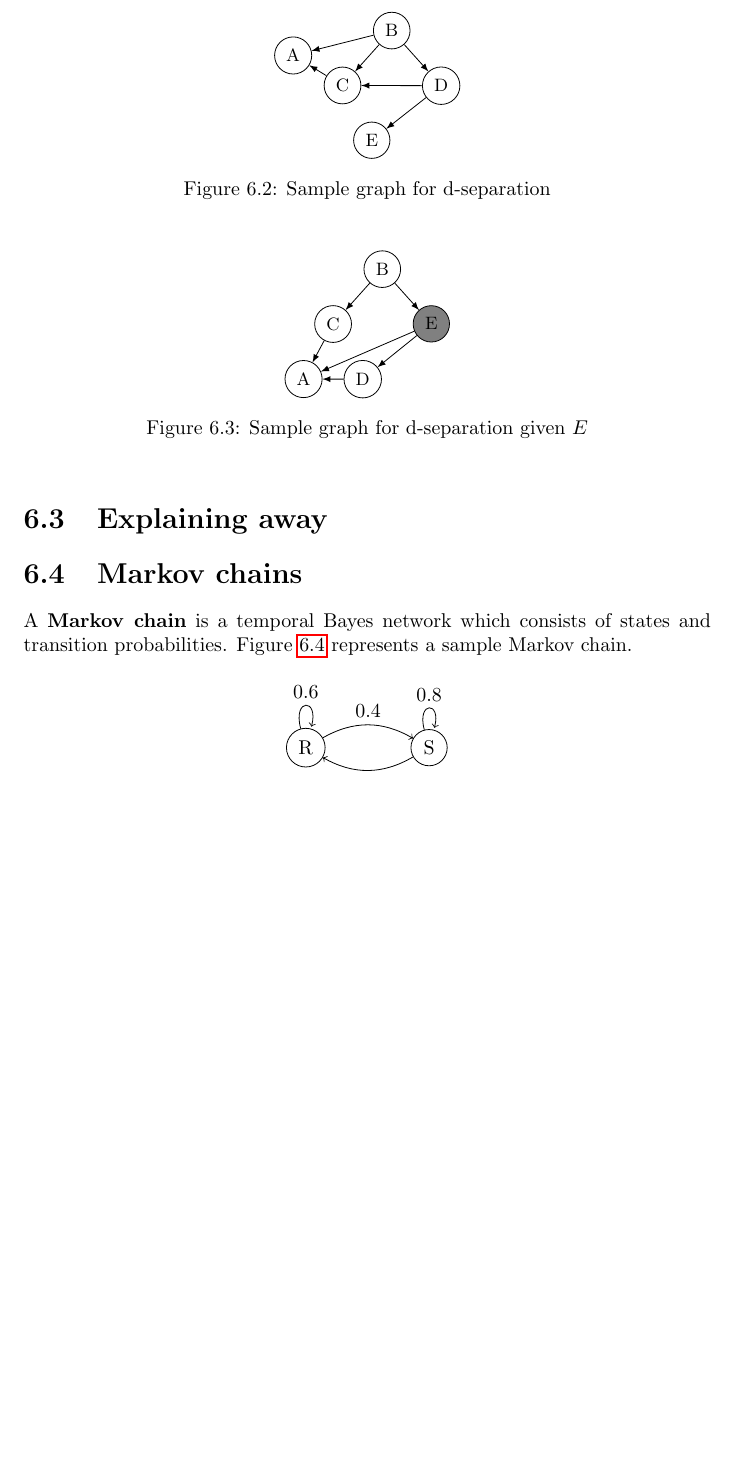
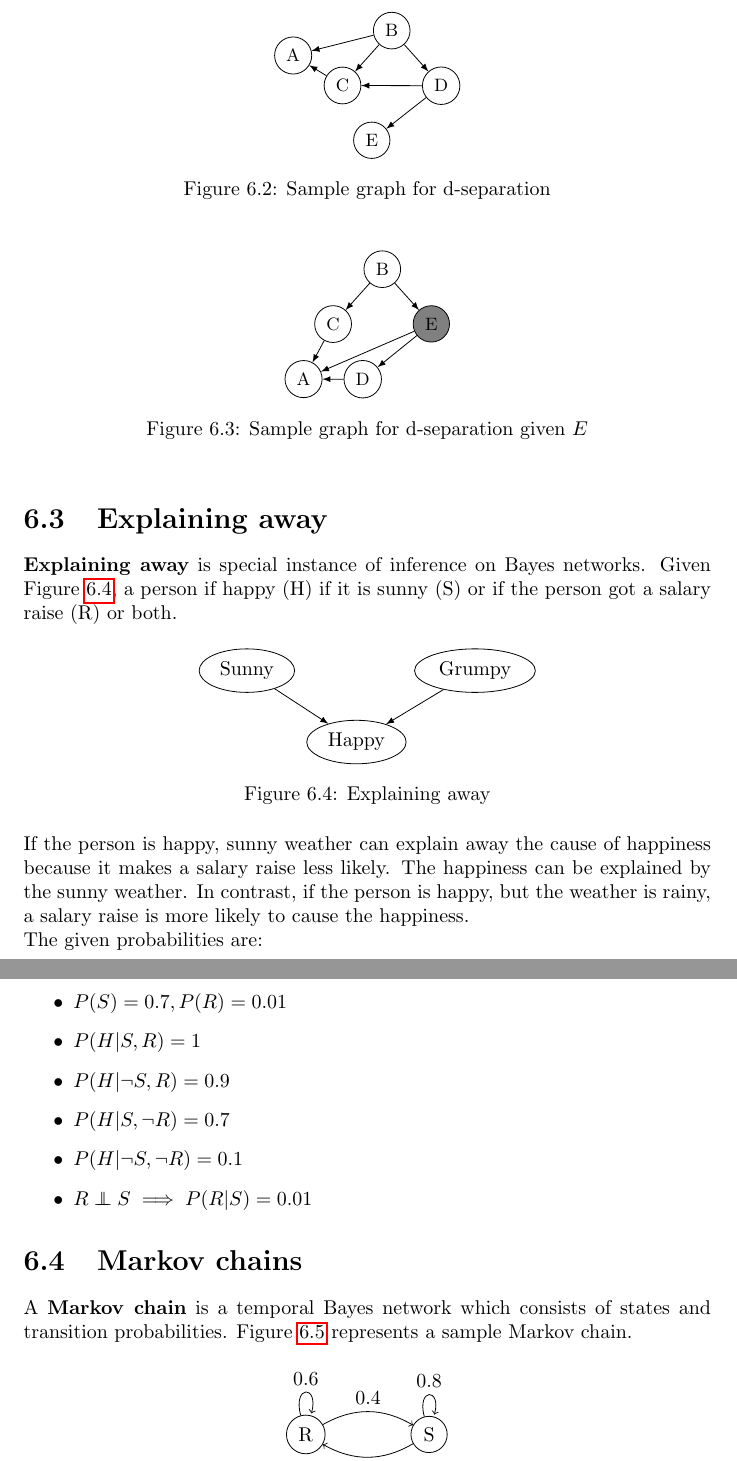
Before and after one commit to karimif/ai_notes, a LaTeX thesis (notes.tex): part of page 30 of 90 before the commit and two parts of pages 30 and 31 of 91 after it, the two joined at a grey line, cut so that both start at the same text, the shorter picture padded with empty space. Compiled offline with pdfLaTeX.

Commit message:
New explaining away introduction

```diff
--- a/notes.tex
+++ b/notes.tex
@@ -1210,6 +1210,37 @@ Since all path paths between $D$ and $C$ are inactive, $D$ and $C$ are independe
 
 
 \section{Explaining away}
+{\bf Explaining away} is special instance of inference on Bayes networks. Given Figure~\ref{figure:explaining away}, a person if happy (H) if it is sunny (S) or if the person got a salary raise (R) or both.
+
+\begin{figure}[h!]
+\centering
+\begin{tikzpicture}[
+  node distance=1cm and 1cm,
+  mynode/.style={draw,ellipse,align=center}
+]
+\node[mynode] (C) {Happy};
+\node[mynode,above left=1cm of C] (A) {Sunny};
+\node[mynode,above right=1cm of C] (B) {Grumpy};
+\path (A) edge[-latex] (C)
+(B) edge[-latex] (C);
+\end{tikzpicture}
+\caption{Explaining away}
+\label{figure:explaining away}
+\end{figure}
+
+If the person is happy, sunny weather can explain away the cause of happiness because it makes a salary raise less likely.
+The happiness can be explained by the sunny weather.
+In contrast, if the person is happy, but the weather is rainy, a salary raise is more likely to cause the happiness.
+\\
+The given probabilities are:
+\begin{itemize}
+\item $P(S) = 0.7, P(R) = 0.01$
+\item $P(H\vert S, R) = 1$
+\item $P(H\vert \neg S, R) = 0.9$
+\item $P(H\vert S, \neg R) = 0.7$
+\item $P(H\vert \neg S, \neg R) = 0.1$
+\item $R\independent S \implies P(R\vert S) = 0.01$
+\end{itemize}
 
 
 
```
